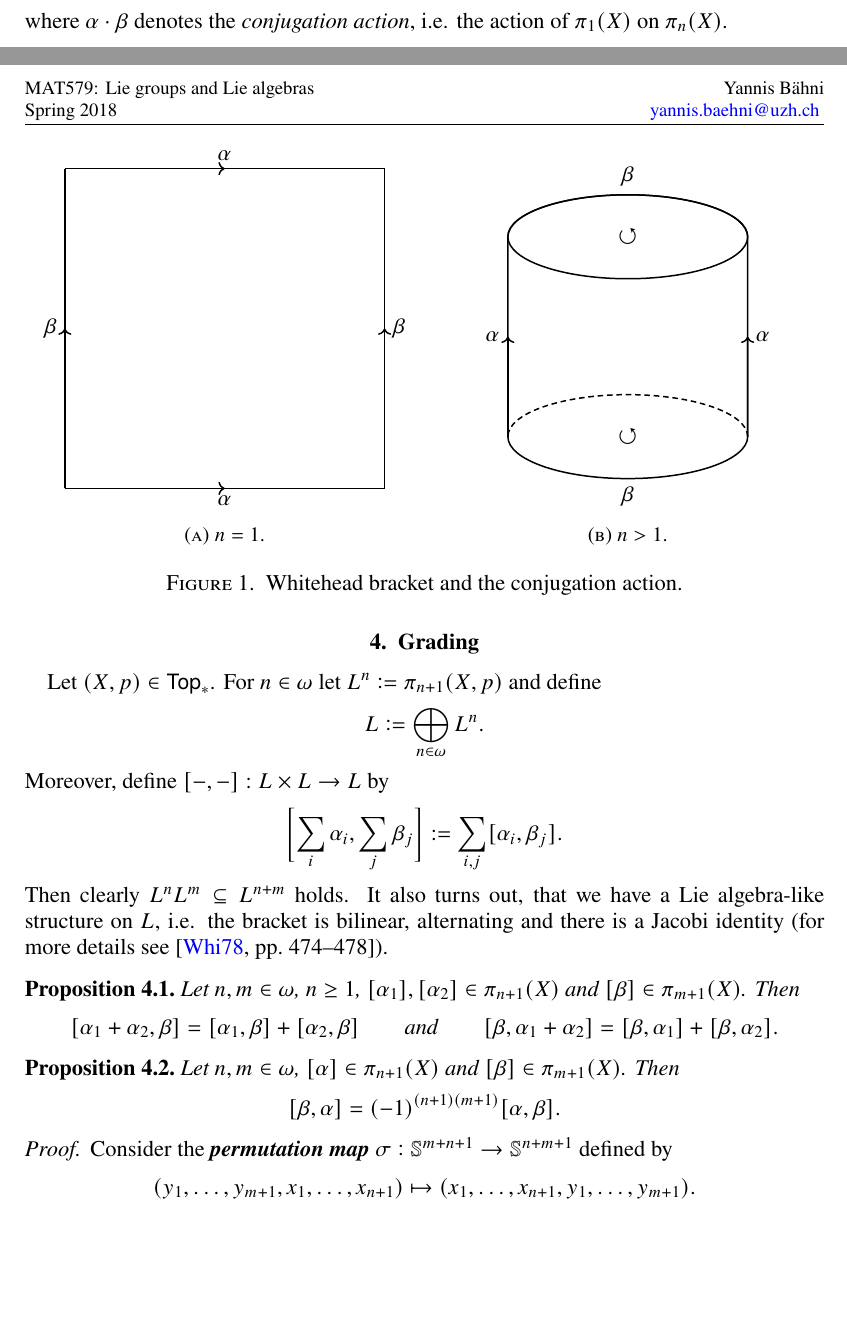
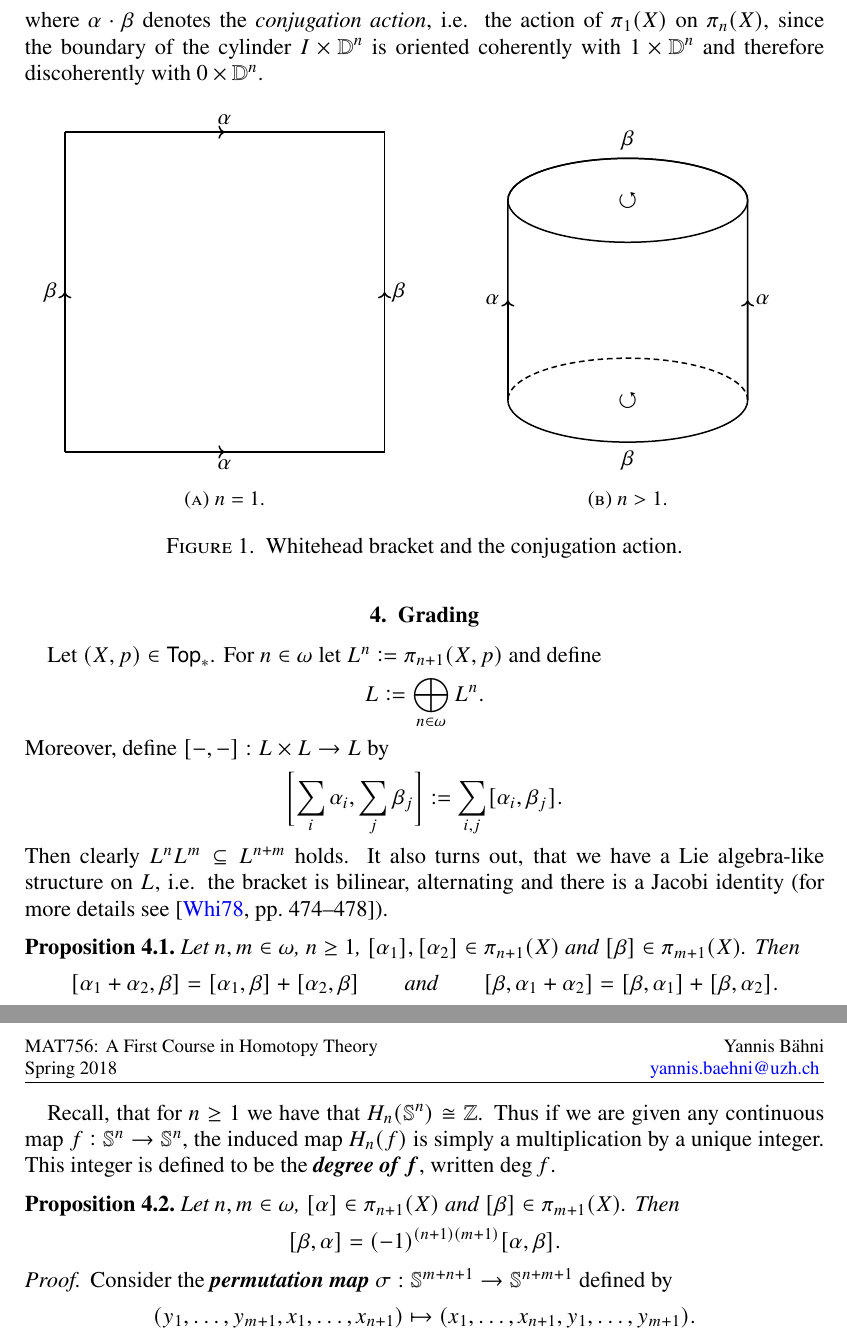
Before and after one commit to TheGeekGreek/spring_18, a LaTeX paper (homotopy_theory/main.tex, which reads homotopy_theory/header.tex): two parts of pages 4 and 5 of 6 before the commit and two parts of pages 5 and 6 of 6 after it, joined at a grey line, cut so that both start at the same text, the shorter picture padded with empty space. Compiled offline with pdfLaTeX; a missing font is replaced by an installed copy or a similar font.

Commit message:
homo theo done

```diff
--- a/homotopy_theory/header.tex
+++ b/homotopy_theory/header.tex
@@ -43,7 +43,7 @@
 	%Header left
 	\fancyhead[L]{
 		\footnotesize
-		MAT579:	Lie groups and Lie algebras\\
+		MAT756:	A First Course in Homotopy Theory\\
 		Spring 2018
 	}
 	%Page numbering in footer
--- a/homotopy_theory/main.tex
+++ b/homotopy_theory/main.tex
@@ -190,7 +190,7 @@ Using lemma \ref{lem:order_reversing}, it follows from figure \ref{fig:n>1}, tha
 \begin{equation*}
 	[\alpha,\beta] = [\alpha \cdot \beta] - [\beta],
 \end{equation*}
-\noindent where $\alpha \cdot \beta$ denotes the \emph{conjugation action}, i.e. the action of $\pi_1(X)$ on $\pi_n(X)$.
+\noindent where $\alpha \cdot \beta$ denotes the \emph{conjugation action}, i.e. the action of $\pi_1(X)$ on $\pi_n(X)$, since the boundary of the cylinder $I \times \mathbb{D}^n$ is oriented coherently with $1 \times \mathbb{D}^n$ and therefore discoherently with $0 \times \mathbb{D}^n$.
 
 \begin{figure}[h!tb]
 	\begin{subfigure}[b]{0.5\textwidth}
@@ -254,6 +254,8 @@ Then clearly $L^nL^m \subseteq L^{n + m}$ holds. It also turns out, that we have
 	\end{equation*}
 \end{proposition}
 
+Recall, that for $n \geq 1$ we have that $H_n(\mathbb{S}^n) \cong \mathbb{Z}$. Thus if we are given any continuous map $f : \mathbb{S}^n \to \mathbb{S}^n$, the induced map $H_n(f)$ is simply a multiplication by a unique integer. This integer is defined to be the \bld{degree of $f$}, written $\deg f$.
+
 \begin{proposition}
 	Let $n,m \in \omega$, $[\alpha] \in \pi_{n + 1}(X)$ and $[\beta] \in \pi_{m + 1}(X)$. Then
 	\begin{equation*}
```
Also changed, not shown: homotopy_theory/main.pdf, homotopy_theory/main.tex (2 more changed lines).
